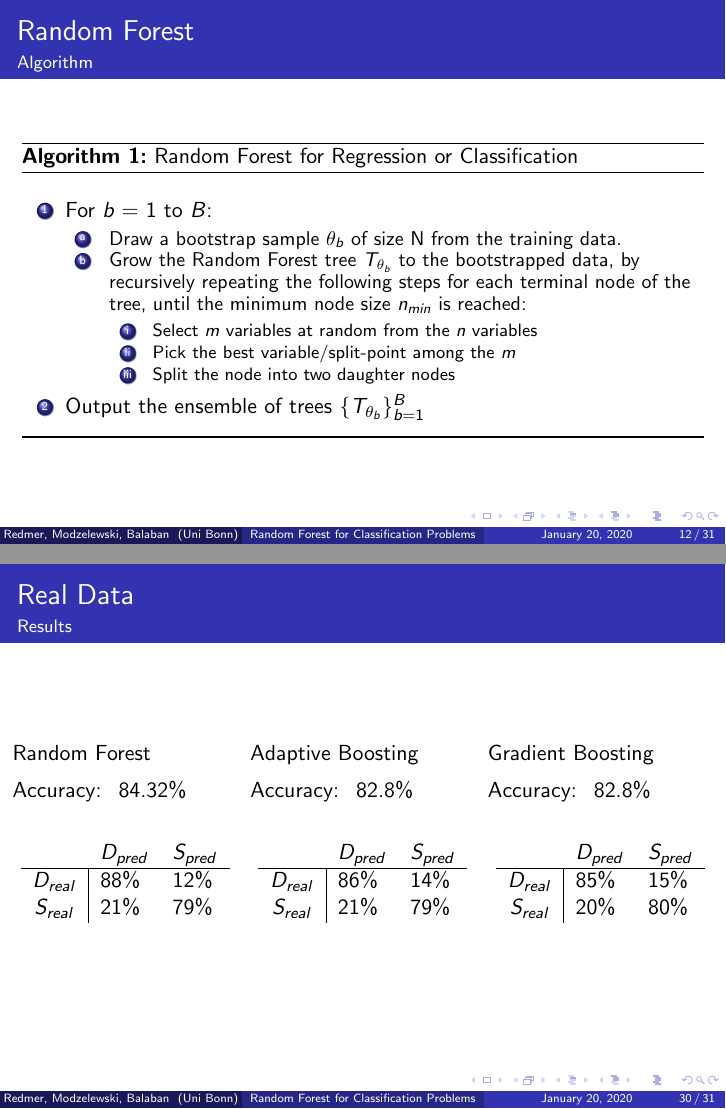
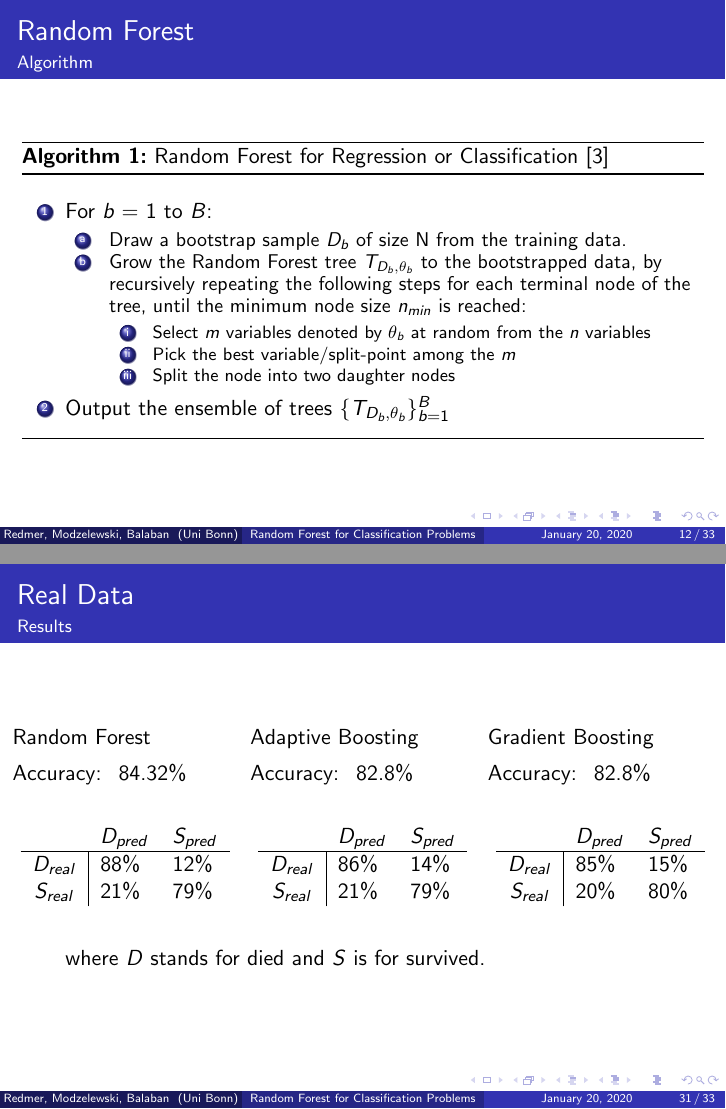
Before and after one commit to burakbalaban/Research_module_presentation, LaTeX slides (main.tex, which reads slides/05_random_forest.tex, slides/08_real_data.tex): pages 16 and 53 of 54 before the commit and pages 16 and 54 of 56 after it, joined at a grey line. Compiled offline with pdfLaTeX.

Commit message:
Last meeting and final version.

```diff
--- a/slides/05_random_forest.tex
+++ b/slides/05_random_forest.tex
@@ -71,18 +71,18 @@ Two key concepts that makes decision forest "random" are:
 	\bigbreak
 	\item For $b$ = 1 to $B$:
 	\begin{enumerate}[a]
-	    \item Draw a bootstrap sample $\theta_{b}$ of size N from the training data.
-	    \item Grow the Random Forest tree ${{T}_{\theta_{b}}}$ to the bootstrapped data, by recursively repeating the following steps for each terminal node of the tree, until the minimum node size $n_{min}$ is reached:
+	    \item Draw a bootstrap sample $D_{b}$ of size N from the training data.
+	    \item Grow the Random Forest tree ${{T}_{D_{b},\theta_{b}}}$ to the bootstrapped data, by recursively repeating the following steps for each terminal node of the tree, until the minimum node size $n_{min}$ is reached:
 	    \begin{enumerate}[i]
-	       \item Select $m$ variables at random from the $n$ variables
+	       \item Select $m$ variables denoted by $\theta_{b}$ at random from the $n$ variables
 	       \item Pick the best variable/split-point among the $m$
 	       \item  Split the node into two daughter nodes
 	    \end{enumerate}
 	\end{enumerate}
-	\item  Output the ensemble of trees $\{{T}_{\theta_{b}}\}_{b=1}^{B}$
+	\item  Output the ensemble of trees $\{{T}_{D_{b},\theta_{b}}\}_{b=1}^{B}$
 	\smallbreak
 \end{enumerate}
- \caption{Random Forest for Regression or Classification}
+ \caption{Random Forest for Regression or Classification \cite{friedman2001elements}}
 \end{algorithm}
 
 \end{frame}
--- a/slides/08_real_data.tex
+++ b/slides/08_real_data.tex
@@ -79,4 +79,6 @@
 
 
     \end{columns}
+    \bigbreak
+    \qquad where $D$ stands for died and $S$ is for survived.
 \end{frame}
```
Also changed, not shown: main.tex (+1 -1 lines), slides/02_decision_tree.tex (+1 -1 lines), slides/04_bagging.tex (+1 -1 lines), slides/06_mathematical_concepts.tex (+4 -4 lines), main.pdf, slides/05_random_forest.tex (6 more changed lines), slides/08_real_data.tex (2 more changed lines).
